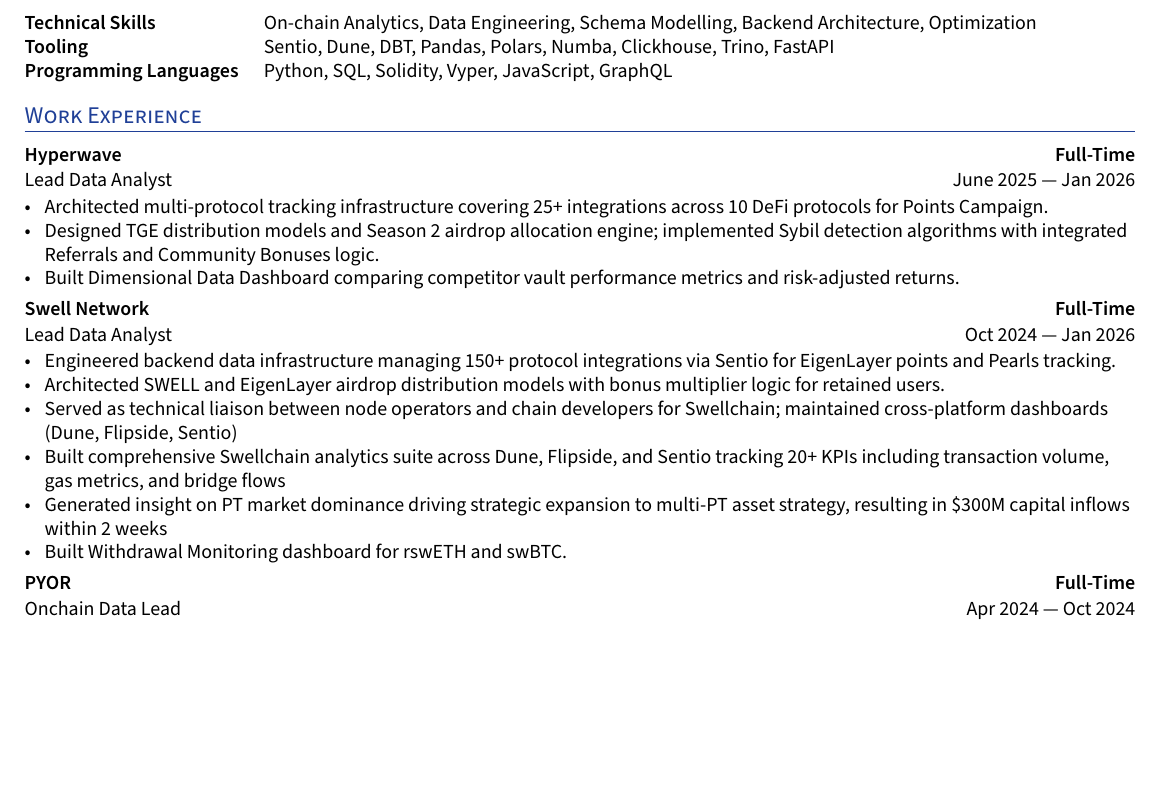
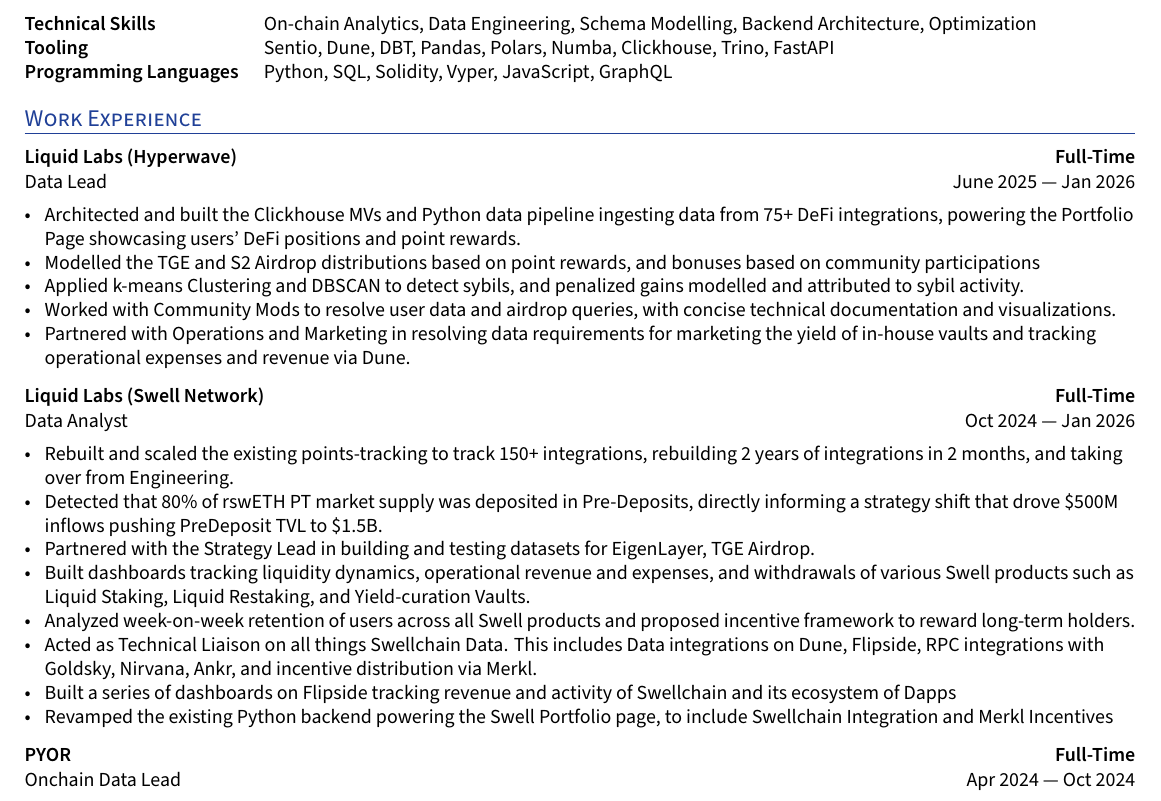
Before and after one commit to darvinrio/yoresume, a LaTeX document (main.tex, which reads work_section/swell.tex): part of the page before the commit and part of page 1 of 2 after it, cut so that both start at the same text, the shorter picture padded with empty space. Compiled offline with XeLaTeX.

Commit message:
swell rewrite

```diff
--- a/work_section/swell.tex
+++ b/work_section/swell.tex
@@ -1,19 +1,23 @@
 
-\subsection*{Hyperwave \hfill Full-Time}
-\subtext{Lead Data Analyst \hfill June 2025 --- Jan 2026}
+\subsection*{Liquid Labs (Hyperwave) \hfill Full-Time}
+\subtext{Data Lead \hfill June 2025 --- Jan 2026}
     \begin{zitemize}
-        \item Architected multi-protocol tracking infrastructure covering 25+ integrations across 10 DeFi protocols for Points Campaign.
-        \item Designed TGE distribution models and Season 2 airdrop allocation engine; implemented Sybil detection algorithms with integrated Referrals and Community Bonuses logic.
-        \item Built Dimensional Data Dashboard comparing competitor vault performance metrics and risk-adjusted returns.
+        \item Architected and built the Clickhouse MVs and Python data pipeline ingesting data from 75+ DeFi integrations, powering the Portfolio Page showcasing users' DeFi positions and point rewards.
+        \item Modelled the TGE and S2 Airdrop distributions based on point rewards, and bonuses based on community participations
+        \item Applied k-means Clustering and DBSCAN to detect sybils, and penalized gains modelled and attributed to sybil activity.
+        \item Worked with Community Mods to resolve user data and airdrop queries, with concise technical documentation and visualizations.
+        \item Partnered with Operations and Marketing in resolving data requirements for marketing the yield of in-house vaults and tracking operational expenses and revenue via Dune.
     \end{zitemize}
 
-\subsection*{Swell Network  \hfill Full-Time}
-\subtext{Lead Data Analyst \hfill Oct 2024 --- Jan 2026}
+\subsection*{Liquid Labs (Swell Network)  \hfill Full-Time}
+\subtext{Data Analyst \hfill Oct 2024 --- Jan 2026}
     \begin{zitemize}
-        \item Engineered backend data infrastructure managing 150+ protocol integrations via Sentio for EigenLayer points and Pearls tracking.
-        \item Architected SWELL and EigenLayer airdrop distribution models with bonus multiplier logic for retained users.
-        \item Served as technical liaison between node operators and chain developers for Swellchain; maintained cross-platform dashboards (Dune, Flipside, Sentio)
-        \item Built comprehensive Swellchain analytics suite across Dune, Flipside, and Sentio tracking 20+ KPIs including transaction volume, gas metrics, and bridge flows
-        \item Generated insight on PT market dominance driving strategic expansion to multi-PT asset strategy, resulting in \$300M capital inflows within 2 weeks
-        \item Built Withdrawal Monitoring dashboard for rswETH and swBTC.
+        \item Rebuilt and scaled the existing points-tracking to track 150+ integrations, rebuilding 2 years of integrations in 2 months, and taking over from Engineering.
+        \item Detected that 80\% of rswETH PT market supply was deposited in Pre-Deposits, directly informing a strategy shift that drove \$500M inflows pushing PreDeposit TVL to \$1.5B.
+        \item Partnered with the Strategy Lead in building and testing datasets for EigenLayer, TGE Airdrop.
+        \item Built dashboards tracking liquidity dynamics, operational revenue and expenses, and withdrawals of various Swell products such as Liquid Staking, Liquid Restaking, and Yield-curation Vaults.
+        \item Analyzed week-on-week retention of users across all Swell products and proposed incentive framework to reward long-term holders.
+        \item Acted as Technical Liaison on all things Swellchain Data. This includes Data integrations on Dune, Flipside, RPC integrations with Goldsky, Nirvana, Ankr, and incentive distribution via Merkl.
+        \item Built a series of dashboards on Flipside tracking revenue and activity of Swellchain and its ecosystem of Dapps
+        \item Revamped the existing Python backend powering the Swell Portfolio page, to include Swellchain Integration and Merkl Incentives
     \end{zitemize}
```
